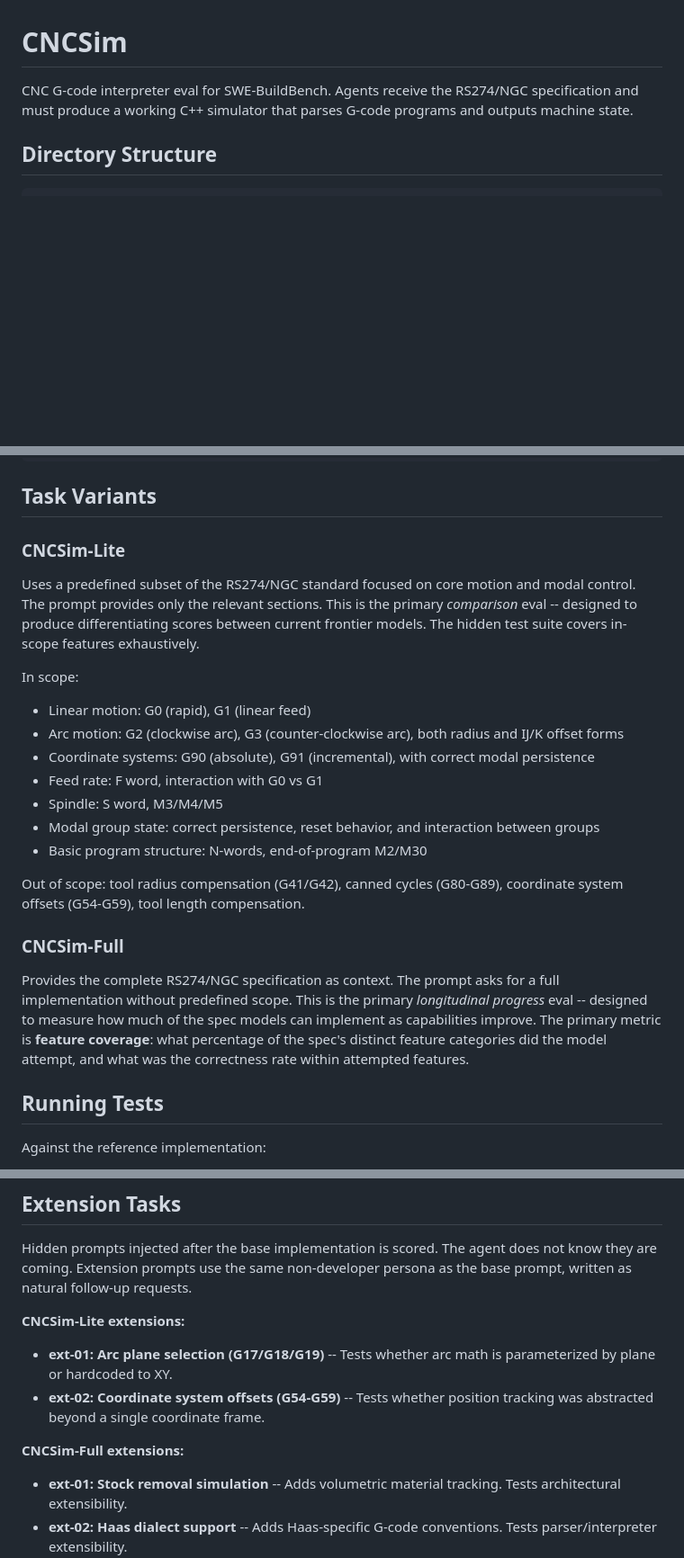
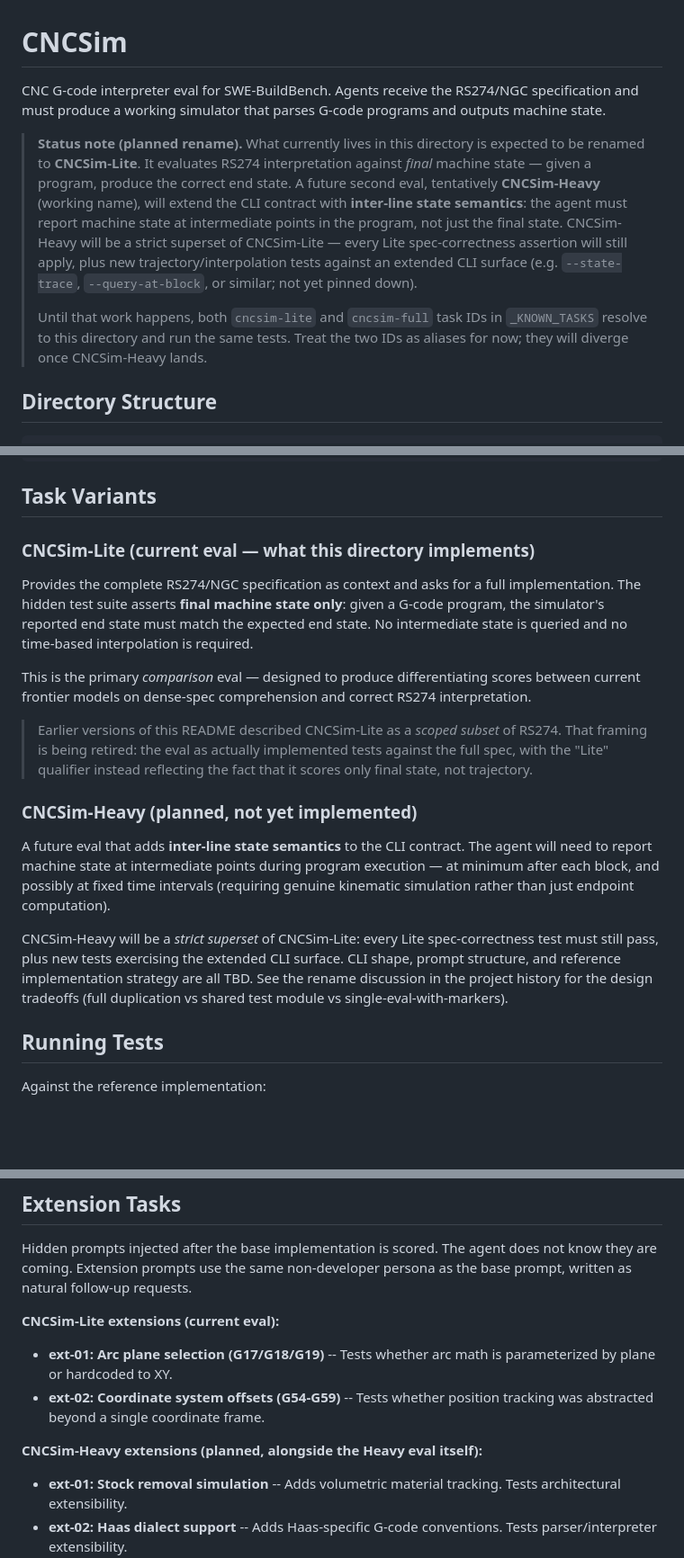
Before and after one commit to mknutso-2/CLISpecBench, a Markdown page: Evals/CNCSim/README.md, 3 parts joined by grey strips. Shown at 90% size. Rendered like a GitHub page; blank space fills up the shorter version.

Commit message:
Document planned CNCSim-Lite/CNCSim-Heavy split
Reframe current CNCSim as the future CNCSim-Lite (full RS274 spec, final
state only) and describe the planned CNCSim-Heavy variant that will add
inter-line state semantics to the CLI contract as a strict superset.

Co-Authored-By: Claude Opus 4.6 <noreply@anthropic.com>

```diff
--- a/Evals/CNCSim/README.md
+++ b/Evals/CNCSim/README.md
@@ -1,8 +1,23 @@
 # CNCSim
 
 CNC G-code interpreter eval for SWE-BuildBench. Agents receive the RS274/NGC
-specification and must produce a working C++ simulator that parses G-code
-programs and outputs machine state.
+specification and must produce a working simulator that parses G-code programs
+and outputs machine state.
+
+> **Status note (planned rename).** What currently lives in this directory is
+> expected to be renamed to **CNCSim-Lite**. It evaluates RS274 interpretation
+> against *final* machine state — given a program, produce the correct end
+> state. A future second eval, tentatively **CNCSim-Heavy** (working name),
+> will extend the CLI contract with **inter-line state semantics**: the agent
+> must report machine state at intermediate points in the program, not just
+> the final state. CNCSim-Heavy will be a strict superset of CNCSim-Lite —
+> every Lite spec-correctness assertion will still apply, plus new
+> trajectory/interpolation tests against an extended CLI surface (e.g.
+> `--state-trace`, `--query-at-block`, or similar; not yet pinned down).
+>
+> Until that work happens, both `cncsim-lite` and `cncsim-full` task IDs in
+> `_KNOWN_TASKS` resolve to this directory and run the same tests. Treat the
+> two IDs as aliases for now; they will diverge once CNCSim-Heavy lands.
 
 ## Directory Structure
 
@@ -32,34 +47,37 @@ reference-implementation-js/
 
 ## Task Variants
 
-### CNCSim-Lite
+### CNCSim-Lite (current eval — what this directory implements)
 
-Uses a predefined subset of the RS274/NGC standard focused on core motion and
-modal control. The prompt provides only the relevant sections. This is the
-primary *comparison* eval -- designed to produce differentiating scores between
-current frontier models. The hidden test suite covers in-scope features
-exhaustively.
+Provides the complete RS274/NGC specification as context and asks for a full
+implementation. The hidden test suite asserts **final machine state only**:
+given a G-code program, the simulator's reported end state must match the
+expected end state. No intermediate state is queried and no time-based
+interpolation is required.
 
-In scope:
-- Linear motion: G0 (rapid), G1 (linear feed)
-- Arc motion: G2 (clockwise arc), G3 (counter-clockwise arc), both radius and IJ/K offset forms
-- Coordinate systems: G90 (absolute), G91 (incremental), with correct modal persistence
-- Feed rate: F word, interaction with G0 vs G1
-- Spindle: S word, M3/M4/M5
-- Modal group state: correct persistence, reset behavior, and interaction between groups
-- Basic program structure: N-words, end-of-program M2/M30
+This is the primary *comparison* eval — designed to produce differentiating
+scores between current frontier models on dense-spec comprehension and
+correct RS274 interpretation.
 
-Out of scope: tool radius compensation (G41/G42), canned cycles (G80-G89),
-coordinate system offsets (G54-G59), tool length compensation.
+> Earlier versions of this README described CNCSim-Lite as a *scoped subset*
+> of RS274. That framing is being retired: the eval as actually implemented
+> tests against the full spec, with the "Lite" qualifier instead reflecting
+> the fact that it scores only final state, not trajectory.
 
-### CNCSim-Full
+### CNCSim-Heavy (planned, not yet implemented)
 
-Provides the complete RS274/NGC specification as context. The prompt asks for a
-full implementation without predefined scope. This is the primary *longitudinal
-progress* eval -- designed to measure how much of the spec models can implement
-as capabilities improve. The primary metric is **feature coverage**: what
-percentage of the spec's distinct feature categories did the model attempt, and
-what was the correctness rate within attempted features.
+A future eval that adds **inter-line state semantics** to the CLI contract.
+The agent will need to report machine state at intermediate points during
+program execution — at minimum after each block, and possibly at fixed
+time intervals (requiring genuine kinematic simulation rather than just
+endpoint computation).
+
+CNCSim-Heavy will be a *strict superset* of CNCSim-Lite: every Lite
+spec-correctness test must still pass, plus new tests exercising the
+extended CLI surface. CLI shape, prompt structure, and reference
+implementation strategy are all TBD. See the rename discussion in the
+project history for the design tradeoffs (full duplication vs shared test
+module vs single-eval-with-markers).
 
 ## Running Tests
 
@@ -134,14 +152,14 @@ Hidden prompts injected after the base implementation is scored. The agent does
 not know they are coming. Extension prompts use the same non-developer persona
 as the base prompt, written as natural follow-up requests.
 
-**CNCSim-Lite extensions:**
+**CNCSim-Lite extensions (current eval):**
 
 - **ext-01: Arc plane selection (G17/G18/G19)** -- Tests whether arc math is
   parameterized by plane or hardcoded to XY.
 - **ext-02: Coordinate system offsets (G54-G59)** -- Tests whether position
   tracking was abstracted beyond a single coordinate frame.
 
-**CNCSim-Full extensions:**
+**CNCSim-Heavy extensions (planned, alongside the Heavy eval itself):**
 
 - **ext-01: Stock removal simulation** -- Adds volumetric material tracking.
   Tests architectural extensibility.
```
Also changed, not shown: Eval-Design.md (+12 -0 lines), Harness-Design.md (+7 -0 lines).
